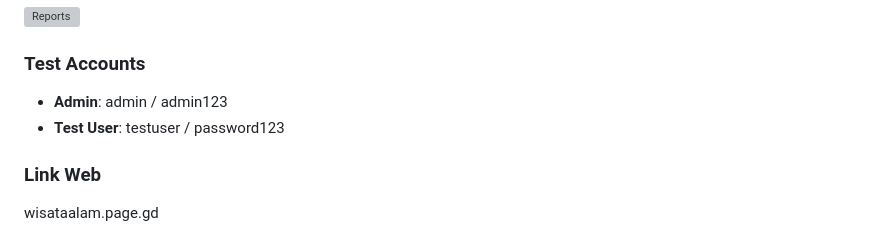
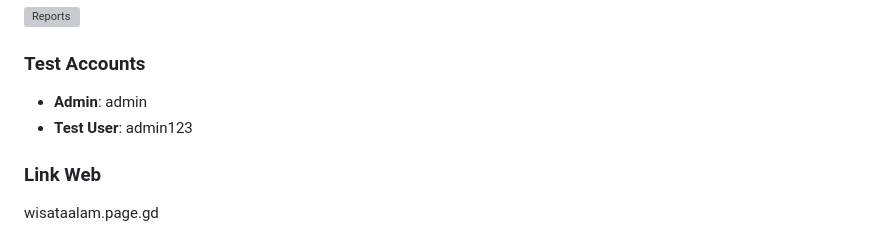
Before and after one commit to Azmisyh/wisata-alam, a Markdown page: README.md, the part around the change. Rendered like a GitHub page; grey boxes are pictures that could not be loaded.

```diff
--- a/README.md
+++ b/README.md
@@ -138,8 +138,8 @@ wisataalam/
 
 
 ### **Test Accounts**
-- **Admin**: admin / admin123
-- **Test User**: testuser / password123
+- **Admin**: admin
+- **Test User**: admin123
 
 ### Link Web
 wisataalam.page.gd
```
